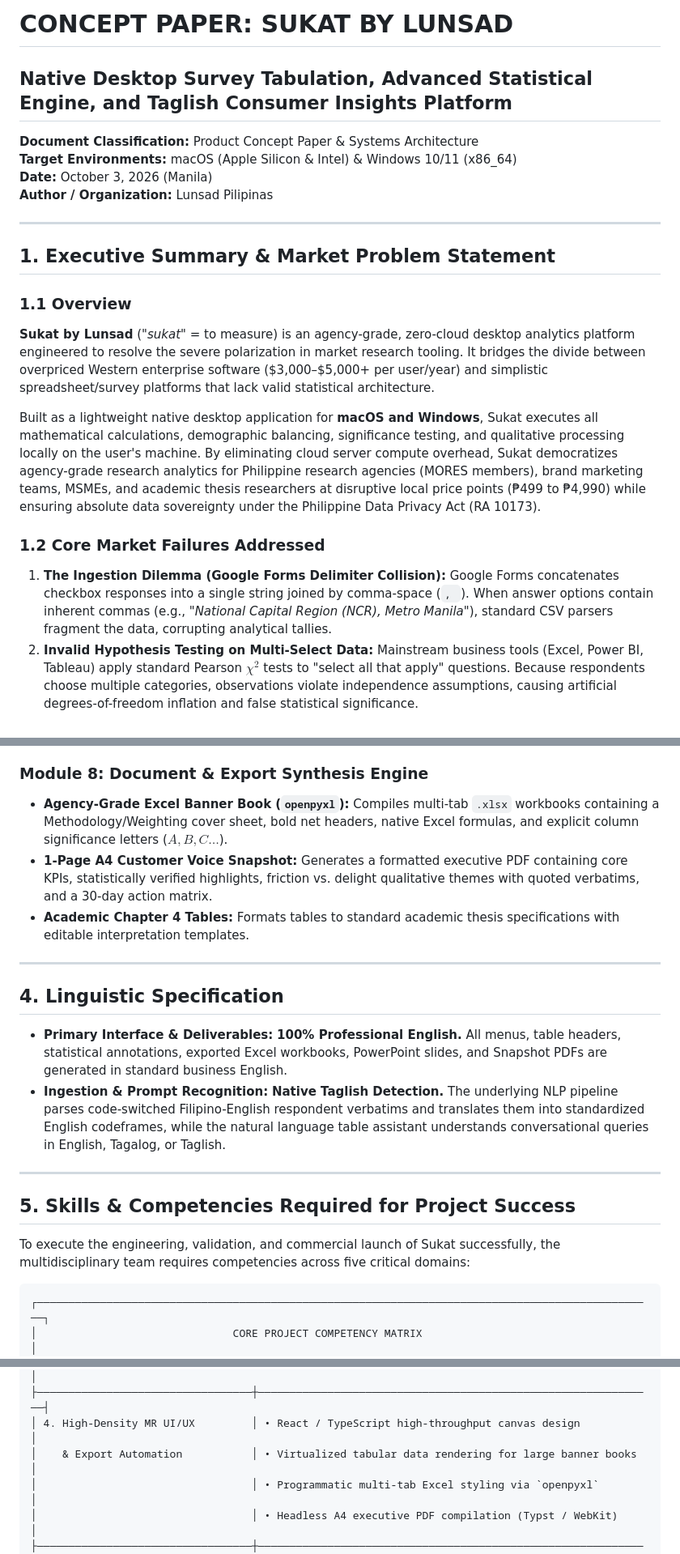
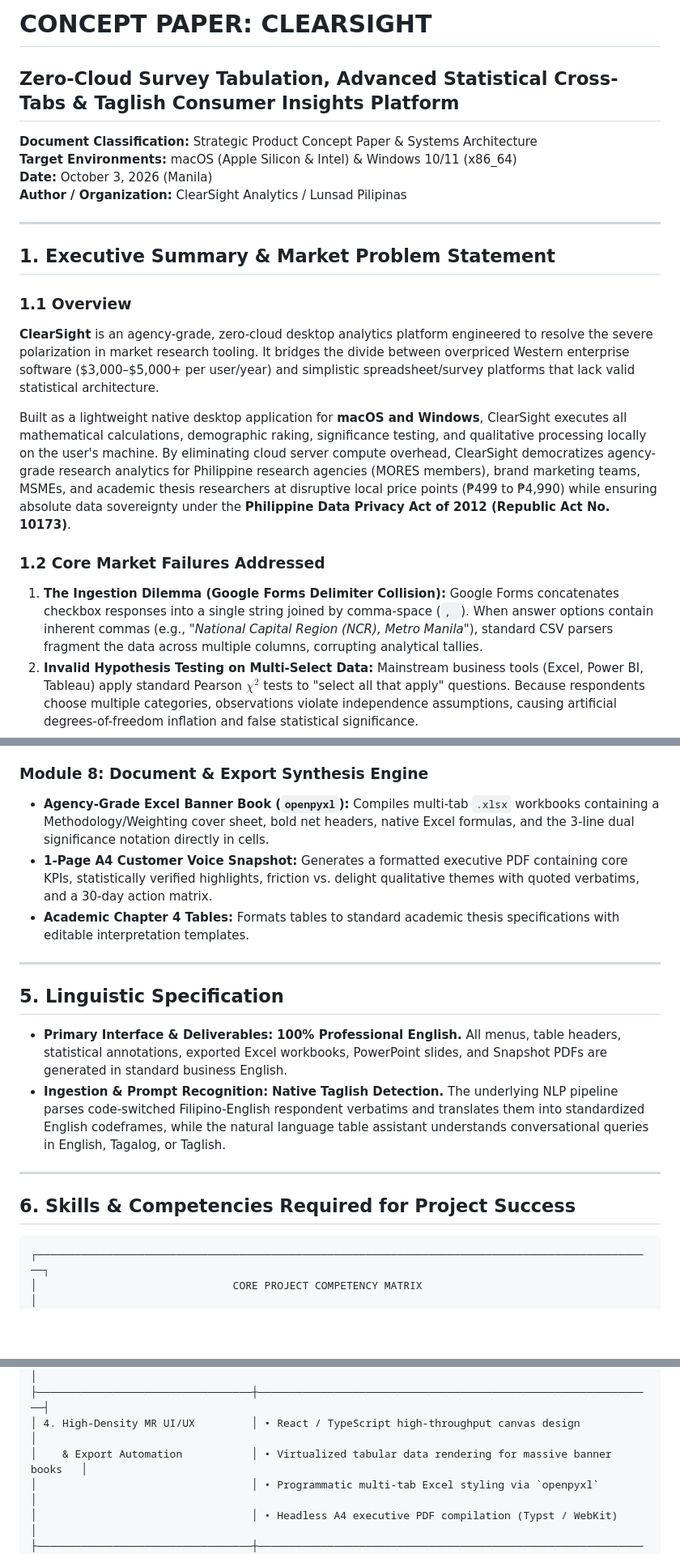
Before and after one commit to mglcrlo18/ClearSight, a Markdown page: Concept_Paper_ClearSight.md, 3 parts joined by grey strips. Shown at 81% size. GitHub-like rendering; blank space fills up the shorter version.

````diff
--- a/Concept_Paper_ClearSight.md
+++ b/Concept_Paper_ClearSight.md
@@ -1,21 +1,21 @@
-# CONCEPT PAPER: SUKAT BY LUNSAD
-## Native Desktop Survey Tabulation, Advanced Statistical Engine, and Taglish Consumer Insights Platform
-**Document Classification:** Product Concept Paper & Systems Architecture
+# CONCEPT PAPER: CLEARSIGHT
+## Zero-Cloud Survey Tabulation, Advanced Statistical Cross-Tabs & Taglish Consumer Insights Platform
+**Document Classification:** Strategic Product Concept Paper & Systems Architecture
 **Target Environments:** macOS (Apple Silicon & Intel) & Windows 10/11 (x86_64)
 **Date:** October 3, 2026 (Manila)
-**Author / Organization:** Lunsad Pilipinas
+**Author / Organization:** ClearSight Analytics / Lunsad Pilipinas
 
 ---
 
 ## 1. Executive Summary & Market Problem Statement
 
 ### 1.1 Overview
-**Sukat by Lunsad** (*"sukat"* = to measure) is an agency-grade, zero-cloud desktop analytics platform engineered to resolve the severe polarization in market research tooling. It bridges the divide between overpriced Western enterprise software ($3,000–$5,000+ per user/year) and simplistic spreadsheet/survey platforms that lack valid statistical architecture.
+**ClearSight** is an agency-grade, zero-cloud desktop analytics platform engineered to resolve the severe polarization in market research tooling. It bridges the divide between overpriced Western enterprise software ($3,000–$5,000+ per user/year) and simplistic spreadsheet/survey platforms that lack valid statistical architecture.
 
-Built as a lightweight native desktop application for **macOS and Windows**, Sukat executes all mathematical calculations, demographic balancing, significance testing, and qualitative processing locally on the user's machine. By eliminating cloud server compute overhead, Sukat democratizes agency-grade research analytics for Philippine research agencies (MORES members), brand marketing teams, MSMEs, and academic thesis researchers at disruptive local price points (₱499 to ₱4,990) while ensuring absolute data sovereignty under the Philippine Data Privacy Act (RA 10173).
+Built as a lightweight native desktop application for **macOS and Windows**, ClearSight executes all mathematical calculations, demographic raking, significance testing, and qualitative processing locally on the user's machine. By eliminating cloud server compute overhead, ClearSight democratizes agency-grade research analytics for Philippine research agencies (MORES members), brand marketing teams, MSMEs, and academic thesis researchers at disruptive local price points (₱499 to ₱4,990) while ensuring absolute data sovereignty under the **Philippine Data Privacy Act of 2012 (Republic Act No. 10173)**.
 
 ### 1.2 Core Market Failures Addressed
-1. **The Ingestion Dilemma (Google Forms Delimiter Collision):** Google Forms concatenates checkbox responses into a single string joined by comma-space (`, `). When answer options contain inherent commas (e.g., *"National Capital Region (NCR), Metro Manila"*), standard CSV parsers fragment the data, corrupting analytical tallies.
+1. **The Ingestion Dilemma (Google Forms Delimiter Collision):** Google Forms concatenates checkbox responses into a single string joined by comma-space (`, `). When answer options contain inherent commas (e.g., *"National Capital Region (NCR), Metro Manila"*), standard CSV parsers fragment the data across multiple columns, corrupting analytical tallies.
 2. **Invalid Hypothesis Testing on Multi-Select Data:** Mainstream business tools (Excel, Power BI, Tableau) apply standard Pearson $\chi^2$ tests to "select all that apply" questions. Because respondents choose multiple categories, observations violate independence assumptions, causing artificial degrees-of-freedom inflation and false statistical significance.
 3. **Weighting Distortions & Effective Base Omissions:** Standard spreadsheet formulas and basic survey tools treat weighted samples as simple headcounts, distorting standard errors. Without dynamic Kish effective sample size ($n_{\text{eff}}$) corrections, significance tests aggressively over-reject the null hypothesis (Type I error).
 4. **The Multiple Comparison Fallacy:** Evaluating standard wide banner books (hundreds of intersecting pairwise z-tests) balloons Family-Wise Error Rate (FWER) to near 100%. Mainstream tools either ignore this or use draconian Bonferroni corrections that destroy statistical power.
@@ -112,22 +130,20 @@ Sukat rejects the centralized SaaS multi-tenant cloud model in favor of a **secu
 * **Two-Way Evidence Pinning:** Every English summary sentence anchors to an exact table coordinate, and every qualitative theme links to its source verbatim IDs.
 
 ### Module 8: Document & Export Synthesis Engine
-* **Agency-Grade Excel Banner Book (`openpyxl`):** Compiles multi-tab `.xlsx` workbooks containing a Methodology/Weighting cover sheet, bold net headers, native Excel formulas, and explicit column significance letters ($A, B, C\dots$).
+* **Agency-Grade Excel Banner Book (`openpyxl`):** Compiles multi-tab `.xlsx` workbooks containing a Methodology/Weighting cover sheet, bold net headers, native Excel formulas, and the 3-line dual significance notation directly in cells.
 * **1-Page A4 Customer Voice Snapshot:** Generates a formatted executive PDF containing core KPIs, statistically verified highlights, friction vs. delight qualitative themes with quoted verbatims, and a 30-day action matrix.
 * **Academic Chapter 4 Tables:** Formats tables to standard academic thesis specifications with editable interpretation templates.
 
 ---
 
-## 4. Linguistic Specification
+## 5. Linguistic Specification
 
 * **Primary Interface & Deliverables:** **100% Professional English.** All menus, table headers, statistical annotations, exported Excel workbooks, PowerPoint slides, and Snapshot PDFs are generated in standard business English.
 * **Ingestion & Prompt Recognition:** **Native Taglish Detection.** The underlying NLP pipeline parses code-switched Filipino-English respondent verbatims and translates them into standardized English codeframes, while the natural language table assistant understands conversational queries in English, Tagalog, or Taglish.
 
 ---
 
-## 5. Skills & Competencies Required for Project Success
-
-To execute the engineering, validation, and commercial launch of Sukat successfully, the multidisciplinary team requires competencies across five critical domains:
+## 6. Skills & Competencies Required for Project Success
 
 ```
 ┌──────────────────────────────────────────────────────────────────────────────────────────────────┐
@@ -154,7 +171,7 @@ To execute the engineering, validation, and commercial launch of Sukat successfu
 │                                  │ • Inter-coder agreement metrics (Observed Agreement / Kappa)  │
 ├──────────────────────────────────┼───────────────────────────────────────────────────────────────┤
 │ 4. High-Density MR UI/UX         │ • React / TypeScript high-throughput canvas design            │
-│    & Export Automation           │ • Virtualized tabular data rendering for large banner books   │
+│    & Export Automation           │ • Virtualized tabular data rendering for massive banner books   │
 │                                  │ • Programmatic multi-tab Excel styling via `openpyxl`         │
 │                                  │ • Headless A4 executive PDF compilation (Typst / WebKit)      │
 ├──────────────────────────────────┼───────────────────────────────────────────────────────────────┤
````
Also changed, not shown: other parts of Concept_Paper_ClearSight.md (+36 -16 lines), DEVELOPER_NOTES.md (added, +268 -0 lines).
